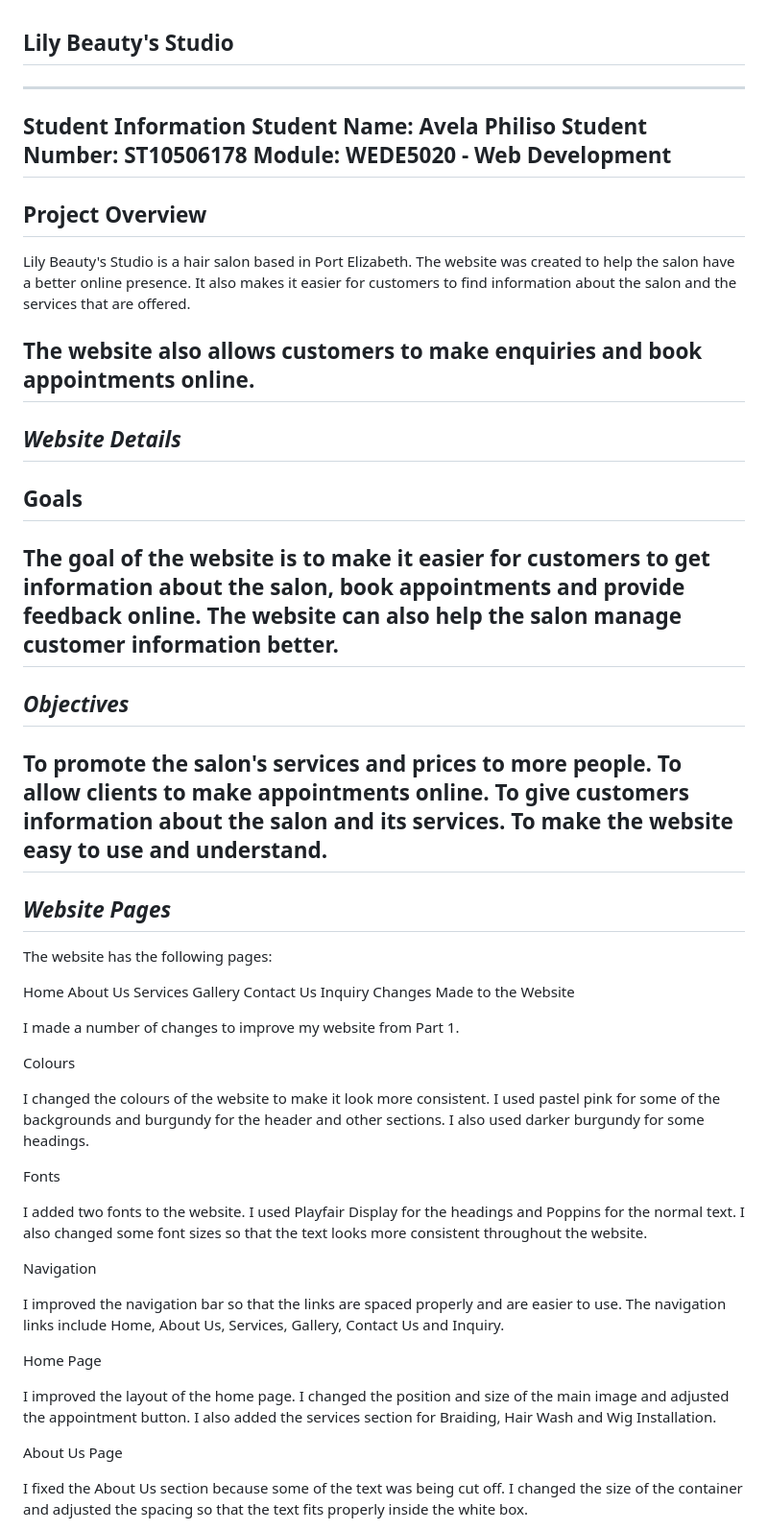
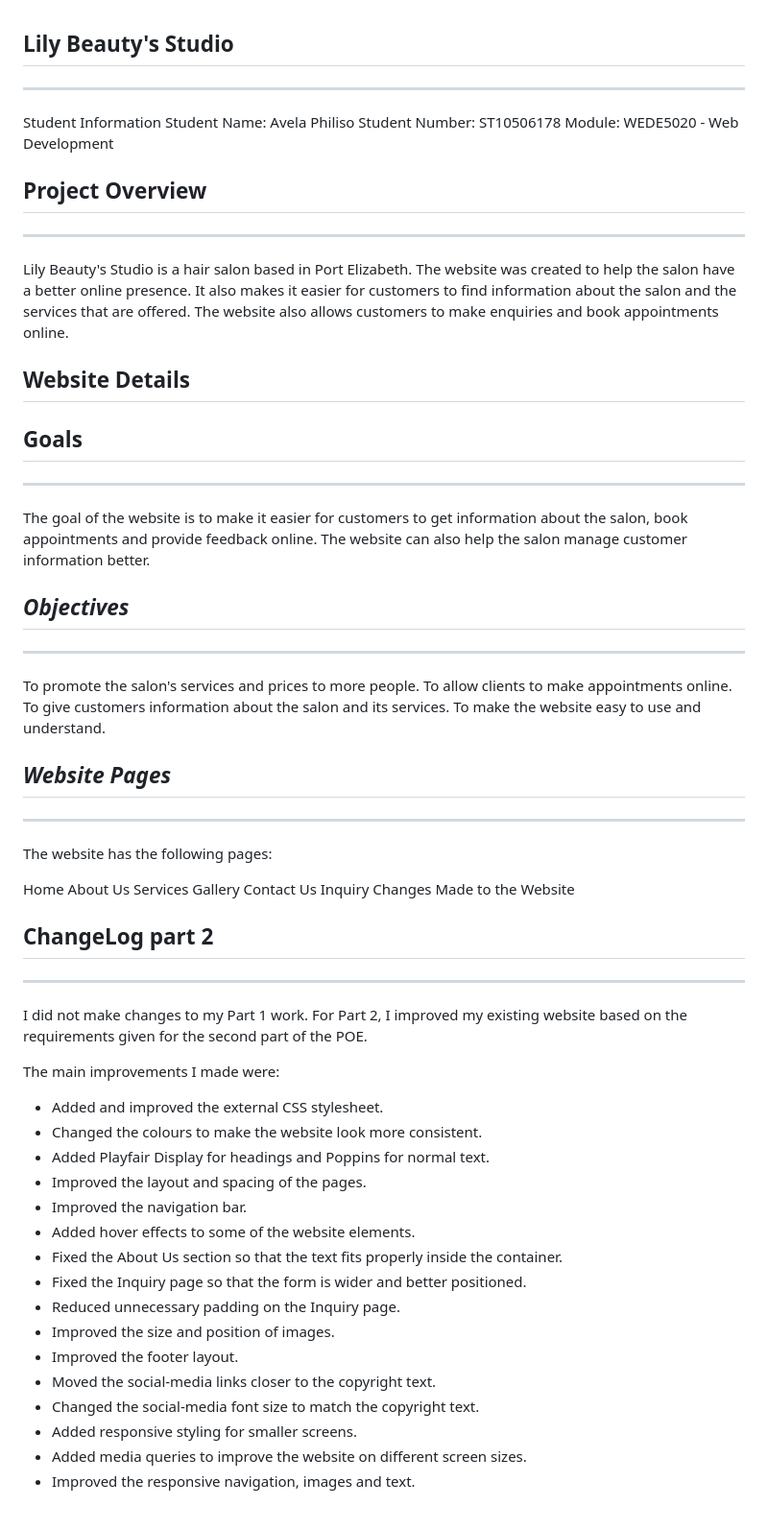
Before and after one commit to Avel-a/lilybeautystudio, a Markdown page: README.md, the part around one of its changes. Shown at 96% size. GitHub-like rendering.

Commit message:
Revise README with project details and change log
Updated project overview and added detailed changes made to the website, including improvements to layout, navigation, and responsiveness.

```diff
--- a/README.md
+++ b/README.md
@@ -1,29 +1,28 @@
 ## Lily Beauty's Studio
-------------------------------
+--------------------------
 Student Information
 Student Name: Avela Philiso
 Student Number: ST10506178
 Module: WEDE5020 - Web Development
--------------------------------------
-## **Project Overview**
 
-Lily Beauty's Studio is a hair salon based in Port Elizabeth. The website was created to help the salon have a better online presence. It also makes it easier for customers to find information about the salon and the services that are offered.
+## Project Overview
+-----------------------
+Lily Beauty's Studio is a hair salon based in Port Elizabeth. The website was created to help the salon have a better online presence. It also makes it easier for customers to find information about the salon and the services that are offered. The website also allows customers to make enquiries and book appointments online.
 
-The website also allows customers to make enquiries and book appointments online.
-------------------------------------------
-## *Website Details*
+## Website Details
+## Goals
+-------------------------
+The goal of the website is to make it easier for customers to get information about the salon, book appointments and provide feedback online. The website can also help the salon manage customer information better.
 
-## **Goals**
-The goal of the website is to make it easier for customers to get information about the salon, book appointments and provide feedback online. The website can also help the salon manage customer information better.
-------------------------------------------
 ## *Objectives*
+----------------------
 To promote the salon's services and prices to more people.
 To allow clients to make appointments online.
 To give customers information about the salon and its services.
 To make the website easy to use and understand.
---------------------------------------------
+
 ## *Website Pages*
-
+---------------------
 The website has the following pages:
 
 Home
@@ -34,25 +33,27 @@ Contact Us
 Inquiry
 Changes Made to the Website
 
-I made a number of changes to improve my website from Part 1.
+## ChangeLog part 2
+------------------------------
+I did not make changes to my Part 1 work. For Part 2, I improved my existing website based on the requirements given for the second part of the POE.
 
-Colours
+The main improvements I made were:
 
-I changed the colours of the website to make it look more consistent. I used pastel pink for some of the backgrounds and burgundy for the header and other sections. I also used darker burgundy for some headings.
+* Added and improved the external CSS stylesheet.
+* Changed the colours to make the website look more consistent.
+* Added Playfair Display for headings and Poppins for normal text.
+* Improved the layout and spacing of the pages.
+* Improved the navigation bar.
+* Added hover effects to some of the website elements.
+* Fixed the About Us section so that the text fits properly inside the container.
+* Fixed the Inquiry page so that the form is wider and better positioned.
+* Reduced unnecessary padding on the Inquiry page.
+* Improved the size and position of images.
+* Improved the footer layout.
+* Moved the social-media links closer to the copyright text.
+* Changed the social-media font size to match the copyright text.
+* Added responsive styling for smaller screens.
+* Added media queries to improve the website on different screen sizes.
+* Improved the responsive navigation, images and text.
 
-Fonts
 
-I added two fonts to the website. I used Playfair Display for the headings and Poppins for the normal text. I also changed some font sizes so that the text looks more consistent throughout the website.
-
-Navigation
-
-I improved the navigation bar so that the links are spaced properly and are easier to use. The navigation links include Home, About Us, Services, Gallery, Contact Us and Inquiry.
-
-Home Page
-
-I improved the layout of the home page. I changed the position and size of the main image and adjusted the appointment button. I also added the services section for Braiding, Hair Wash and Wig Installation.
-
-About Us Page
-
-I fixed the About Us section because some of the text was being cut off. I changed the size of the container and adjusted the spacing so that the text fits properly inside the white box.
-
```
Also changed, not shown: other parts of README.md (+6 -21 lines).
